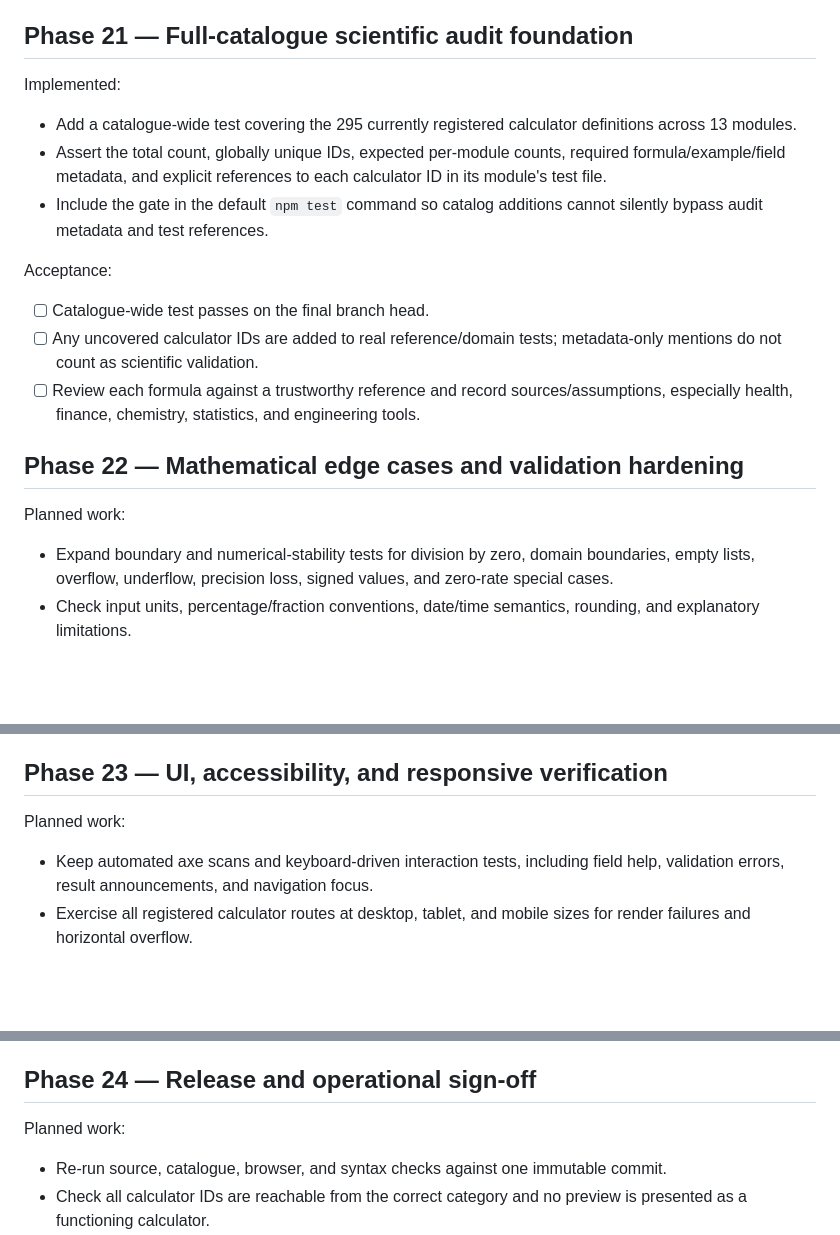
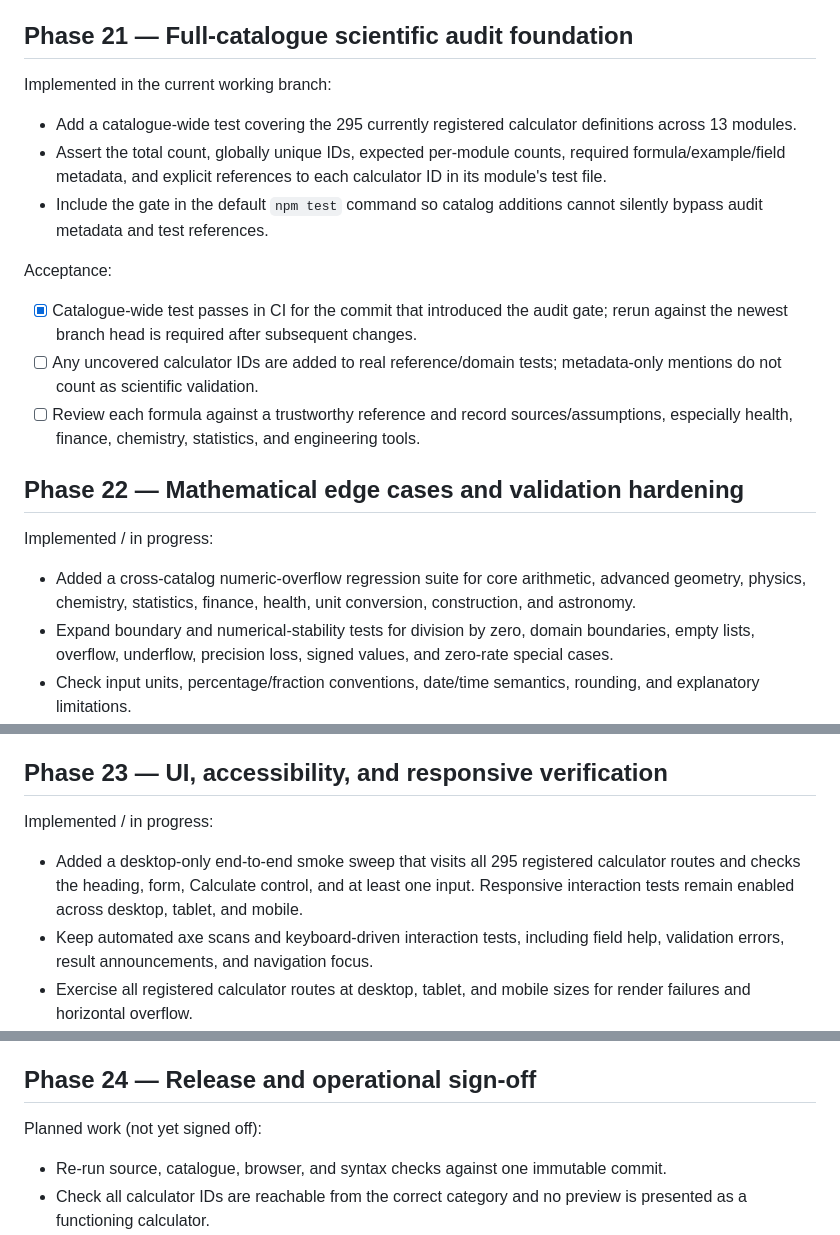
Before and after one commit to clerfit/AllRoundCalc, a Markdown page: docs/PHASE-21-24-PLAN.md, 3 parts joined by grey strips. GitHub-like rendering; blank space fills up the shorter version.

Commit message:
Record Phase 21–23 initial audit and route-test delivery

```diff
--- a/docs/PHASE-21-24-PLAN.md
+++ b/docs/PHASE-21-24-PLAN.md
@@ -5,19 +5,20 @@
 
 ## Phase 21 — Full-catalogue scientific audit foundation
 
-Implemented:
+Implemented in the current working branch:
 - Add a catalogue-wide test covering the 295 currently registered calculator definitions across 13 modules.
 - Assert the total count, globally unique IDs, expected per-module counts, required formula/example/field metadata, and explicit references to each calculator ID in its module's test file.
 - Include the gate in the default `npm test` command so catalog additions cannot silently bypass audit metadata and test references.
 
 Acceptance:
-- [ ] Catalogue-wide test passes on the final branch head.
+- [x] Catalogue-wide test passes in CI for the commit that introduced the audit gate; rerun against the newest branch head is required after subsequent changes.
 - [ ] Any uncovered calculator IDs are added to real reference/domain tests; metadata-only mentions do not count as scientific validation.
 - [ ] Review each formula against a trustworthy reference and record sources/assumptions, especially health, finance, chemistry, statistics, and engineering tools.
 
 ## Phase 22 — Mathematical edge cases and validation hardening
 
-Planned work:
+Implemented / in progress:
+- Added a cross-catalog numeric-overflow regression suite for core arithmetic, advanced geometry, physics, chemistry, statistics, finance, health, unit conversion, construction, and astronomy.
 - Expand boundary and numerical-stability tests for division by zero, domain boundaries, empty lists, overflow, underflow, precision loss, signed values, and zero-rate special cases.
 - Check input units, percentage/fraction conventions, date/time semantics, rounding, and explanatory limitations.
 - Fix confirmed defects and add a regression test for every fix.
@@ -29,7 +30,8 @@ Acceptance:
 
 ## Phase 23 — UI, accessibility, and responsive verification
 
-Planned work:
+Implemented / in progress:
+- Added a desktop-only end-to-end smoke sweep that visits all 295 registered calculator routes and checks the heading, form, Calculate control, and at least one input. Responsive interaction tests remain enabled across desktop, tablet, and mobile.
 - Keep automated axe scans and keyboard-driven interaction tests, including field help, validation errors, result announcements, and navigation focus.
 - Exercise all registered calculator routes at desktop, tablet, and mobile sizes for render failures and horizontal overflow.
 - Track manual keyboard-only and screen-reader checks separately from automated accessibility results.
@@ -41,7 +43,7 @@ Acceptance:
 
 ## Phase 24 — Release and operational sign-off
 
-Planned work:
+Planned work (not yet signed off):
 - Re-run source, catalogue, browser, and syntax checks against one immutable commit.
 - Check all calculator IDs are reachable from the correct category and no preview is presented as a functioning calculator.
 - Document production network requests, dependency advisories, security headers, hosting/privacy terms, contact-form delivery status, and rollback steps.
```
